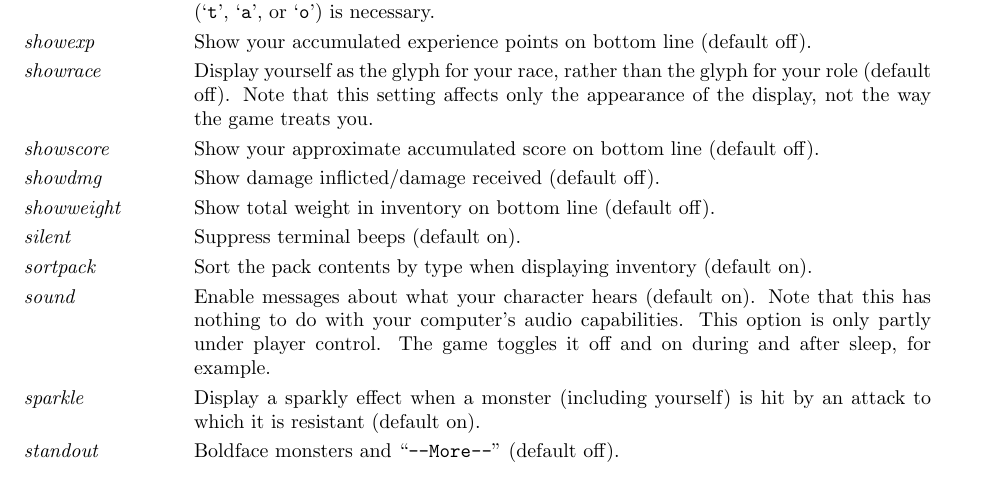
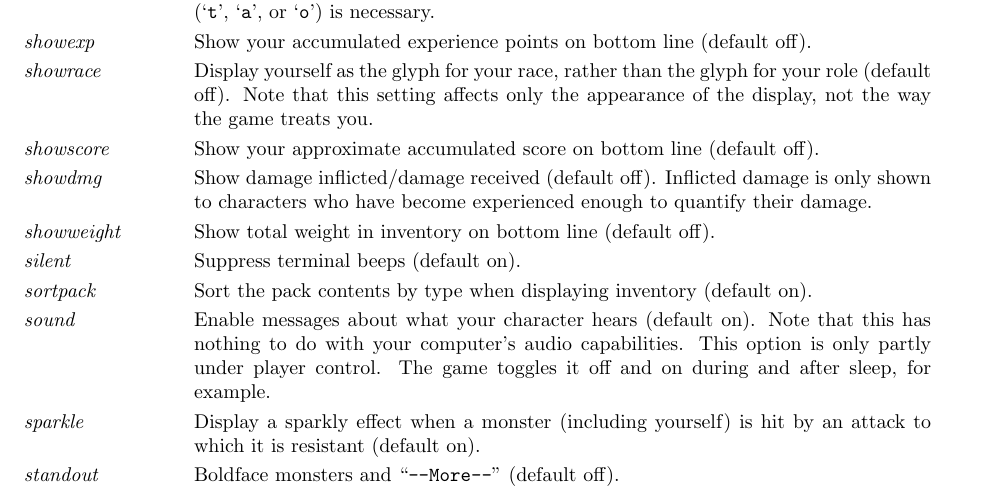
Before and after one commit to SLASHEM-Extended/SLASHEM-Extended, a LaTeX document (doc/Guidebook.tex): part of page 29 of 38, cut so that both start at the same text. Compiled offline with pdfLaTeX.

Commit message:
Fixed bug 980258: Guidebook doesn't describe showdmg option accurately 		  (Andy Ruse)

```diff
--- a/doc/Guidebook.tex
+++ b/doc/Guidebook.tex
@@ -3033,7 +3033,9 @@ Show your approximate accumulated score on bottom line (default off).
 %.lp
 
 \item[\ib{showdmg}]
-Show damage inflicted/damage received (default off).
+Show damage inflicted/damage received (default off).  Inflicted
+damage is only shown to characters who have become experienced
+enough to quantify their damage.
 %.lp
 
 \item[\ib{showweight}]
```
Also changed, not shown: doc/Guidebook.txt (+3 -3 lines), readme.txt, doc/Guidebook.tex (2 more changed lines), 1 other file.
